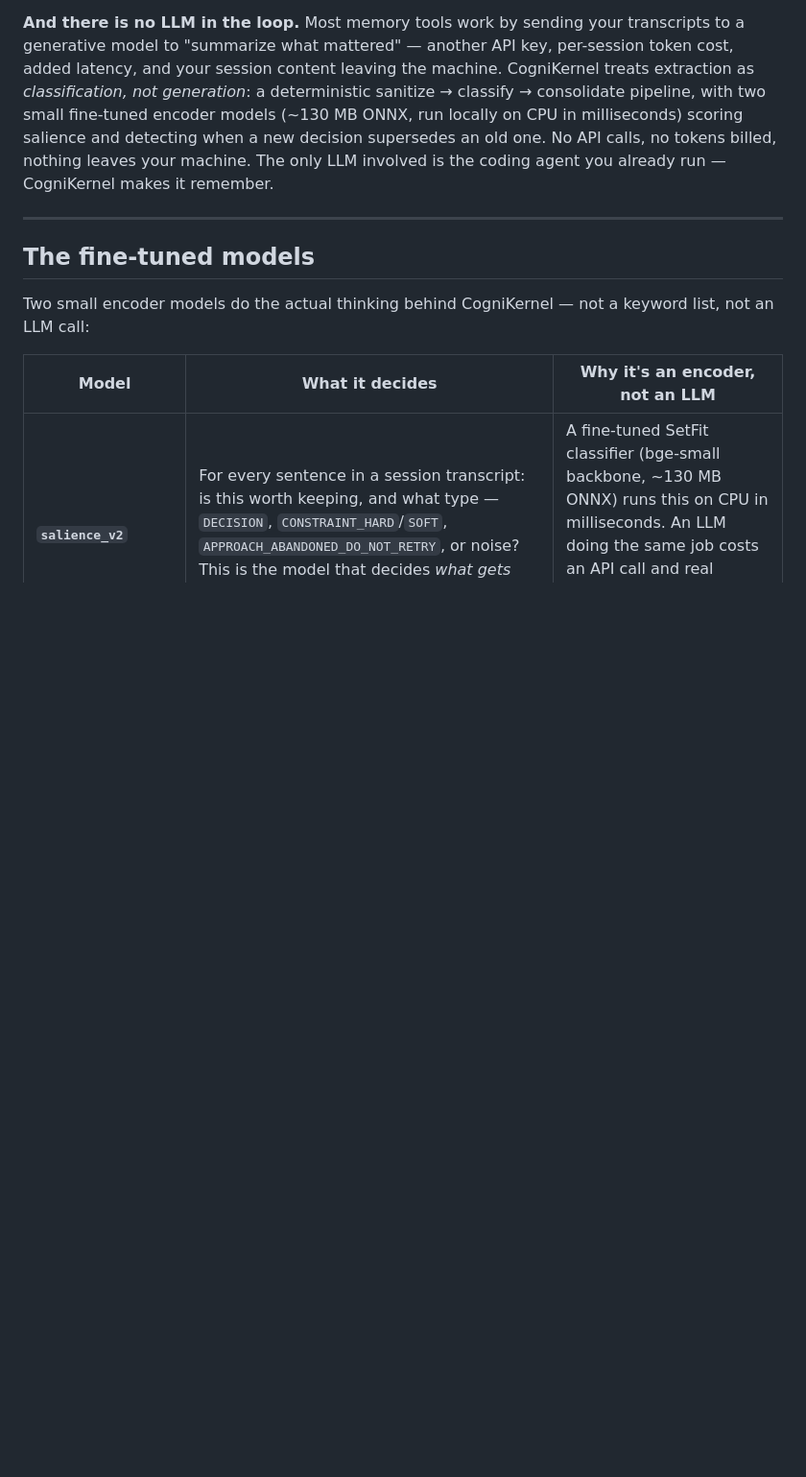
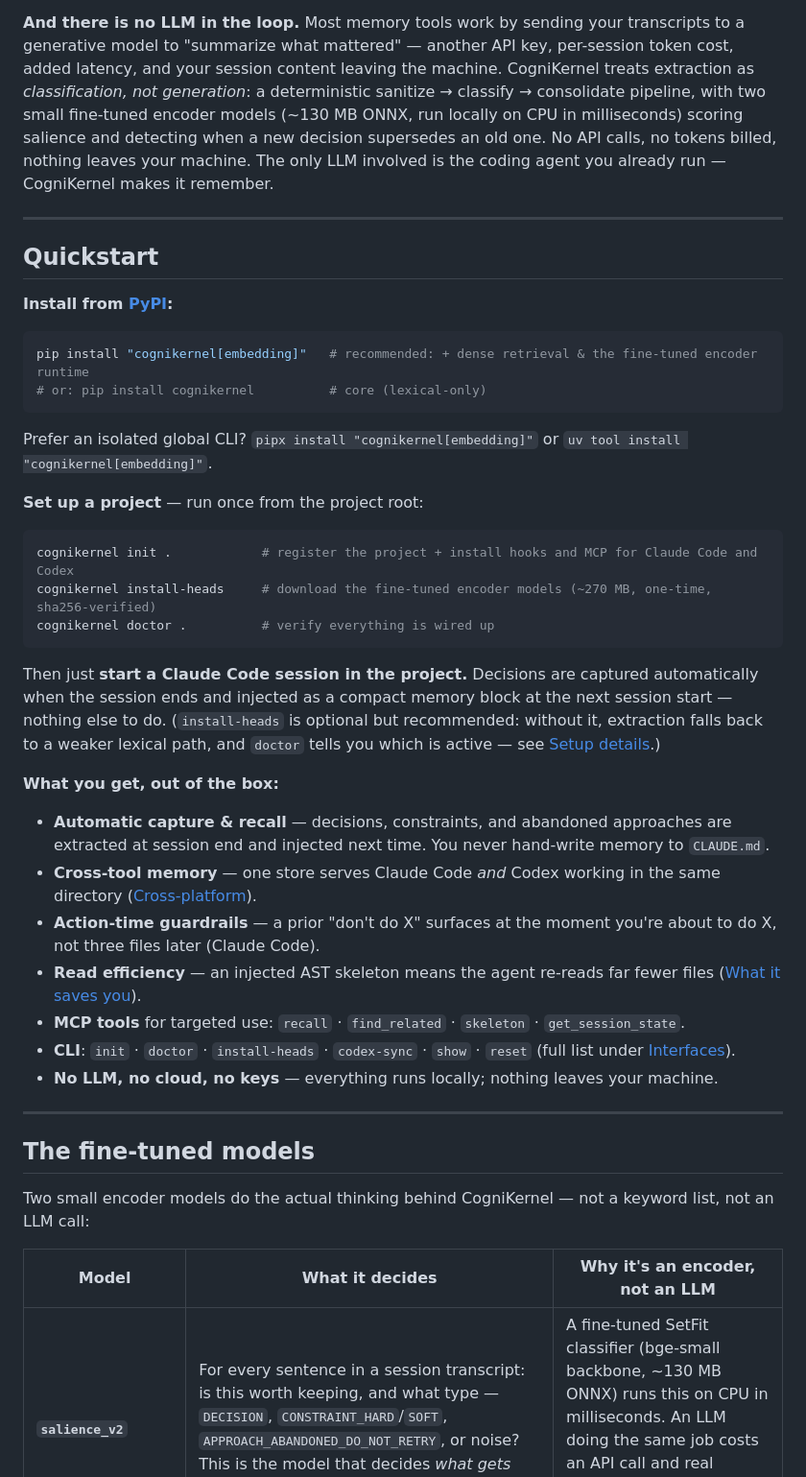
Before and after one commit to KanishkNoir/cognikernel, a Markdown page: README.md, the part around one of its changes. Shown at 96% size. GitHub-like rendering; blank space fills up the shorter version.

````diff
--- a/README.md
+++ b/README.md
@@ -20,6 +20,51 @@ fine-tuned encoder models (~130 MB ONNX, run locally on CPU in milliseconds)
 scoring salience and detecting when a new decision supersedes an old one. No
 API calls, no tokens billed, nothing leaves your machine. The only LLM involved
 is the coding agent you already run — CogniKernel makes it remember.
+
+---
+
+## Quickstart
+
+**Install from [PyPI](https://pypi.org/project/cognikernel/):**
+
+```sh
+pip install "cognikernel[embedding]"   # recommended: + dense retrieval & the fine-tuned encoder runtime
+# or: pip install cognikernel          # core (lexical-only)
+```
+
+Prefer an isolated global CLI? `pipx install "cognikernel[embedding]"` or `uv tool install "cognikernel[embedding]"`.
+
+**Set up a project** — run once from the project root:
+
+```sh
+cognikernel init .            # register the project + install hooks and MCP for Claude Code and Codex
+cognikernel install-heads     # download the fine-tuned encoder models (~270 MB, one-time, sha256-verified)
+cognikernel doctor .          # verify everything is wired up
+```
+
+Then just **start a Claude Code session in the project.** Decisions are captured
+automatically when the session ends and injected as a compact memory block at the
+next session start — nothing else to do. (`install-heads` is optional but
+recommended: without it, extraction falls back to a weaker lexical path, and
+`doctor` tells you which is active — see [Setup details](#setup-details).)
+
+**What you get, out of the box:**
+
+- **Automatic capture & recall** — decisions, constraints, and abandoned
+  approaches are extracted at session end and injected next time. You never
+  hand-write memory to `CLAUDE.md`.
+- **Cross-tool memory** — one store serves Claude Code *and* Codex working in the
+  same directory ([Cross-platform](#cross-platform-codex)).
+- **Action-time guardrails** — a prior "don't do X" surfaces at the moment you're
+  about to do X, not three files later (Claude Code).
+- **Read efficiency** — an injected AST skeleton means the agent re-reads far
+  fewer files ([What it saves you](#what-it-saves-you)).
+- **MCP tools** for targeted use: `recall` · `find_related` · `skeleton` ·
+  `get_session_state`.
+- **CLI**: `init` · `doctor` · `install-heads` · `codex-sync` · `show` · `reset`
+  (full list under [Interfaces](#interfaces)).
+- **No LLM, no cloud, no keys** — everything runs locally; nothing leaves your
+  machine.
 
 ---
 
````
Also changed, not shown: other parts of README.md (+18 -29 lines).
